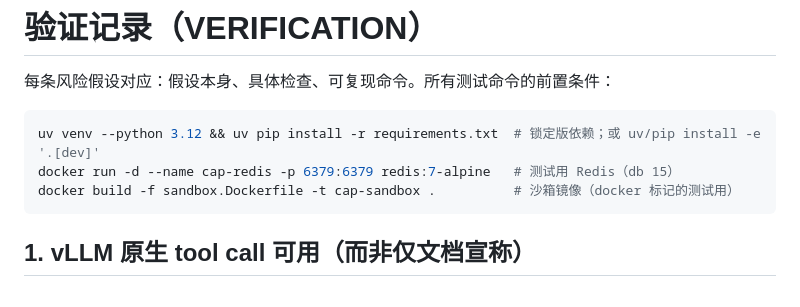
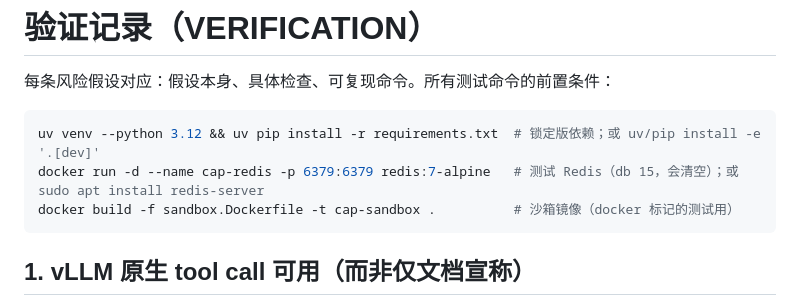
Before and after one commit to jackkeane/cloudagentperform, a Markdown page: docs/VERIFICATION.md, the part around the change. GitHub-like rendering.

````diff
--- a/docs/VERIFICATION.md
+++ b/docs/VERIFICATION.md
@@ -4,7 +4,7 @@
 
 ```bash
 uv venv --python 3.12 && uv pip install -r requirements.txt  # 锁定版依赖；或 uv/pip install -e '.[dev]'
-docker run -d --name cap-redis -p 6379:6379 redis:7-alpine   # 测试用 Redis（db 15）
+docker run -d --name cap-redis -p 6379:6379 redis:7-alpine   # 测试 Redis（db 15，会清空）；或 sudo apt install redis-server
 docker build -f sandbox.Dockerfile -t cap-sandbox .          # 沙箱镜像（docker 标记的测试用）
 ```
 
````
Also changed, not shown: README.md (+14 -1 lines).
